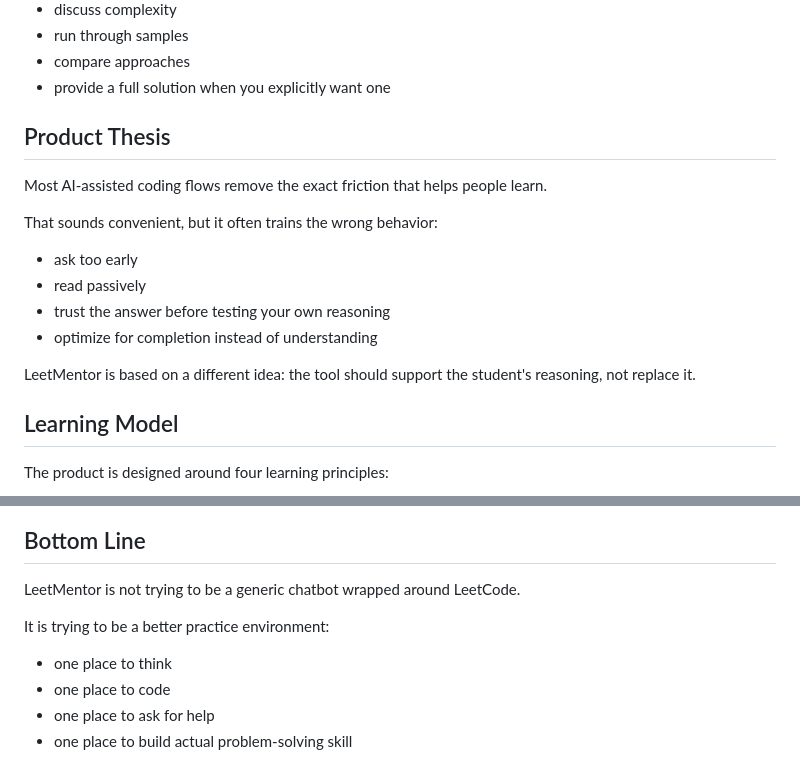
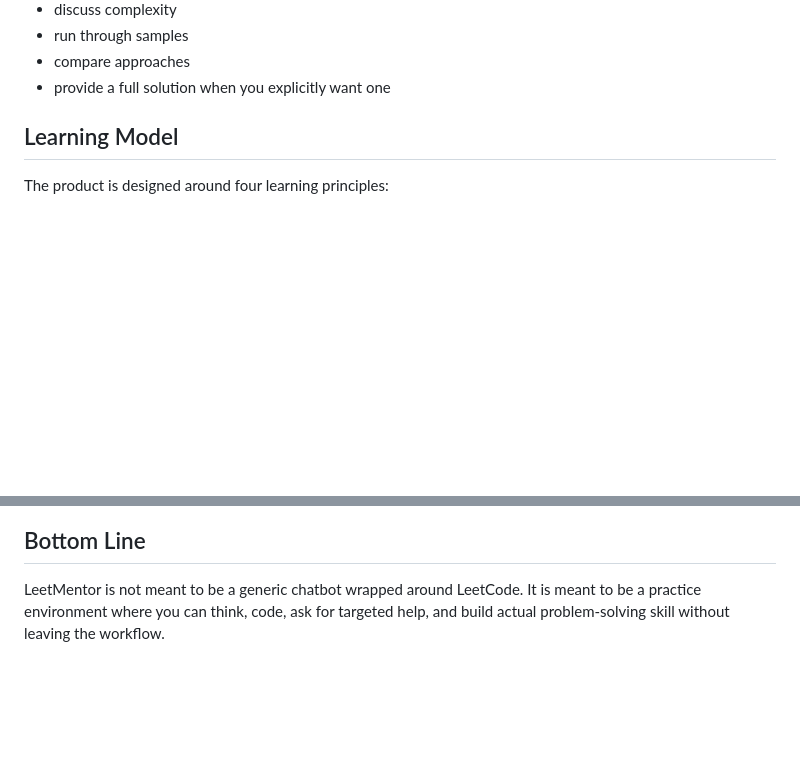
Before and after one commit to Harshpreet1729/LeetMentor, a Markdown page: README.md, 2 parts joined by grey strips. Rendered like a GitHub page; blank space fills up the shorter version.

```diff
--- a/README.md
+++ b/README.md
@@ -26,19 +26,6 @@ The core assistant can:
 - run through samples
 - compare approaches
 - provide a full solution when you explicitly want one
-
-## Product Thesis
-
-Most AI-assisted coding flows remove the exact friction that helps people learn.
-
-That sounds convenient, but it often trains the wrong behavior:
-
-- ask too early
-- read passively
-- trust the answer before testing your own reasoning
-- optimize for completion instead of understanding
-
-LeetMentor is based on a different idea: the tool should support the student's reasoning, not replace it.
 
 ## Learning Model
 
@@ -390,11 +326,4 @@ flowchart LR
 
 ## Bottom Line
 
-LeetMentor is not trying to be a generic chatbot wrapped around LeetCode.
-
-It is trying to be a better practice environment:
-
-- one place to think
-- one place to code
-- one place to ask for help
-- one place to build actual problem-solving skill
+LeetMentor is not meant to be a generic chatbot wrapped around LeetCode. It is meant to be a practice environment where you can think, code, ask for targeted help, and build actual problem-solving skill without leaving the workflow.
```
Also changed, not shown: other parts of README.md (+5 -56 lines).
